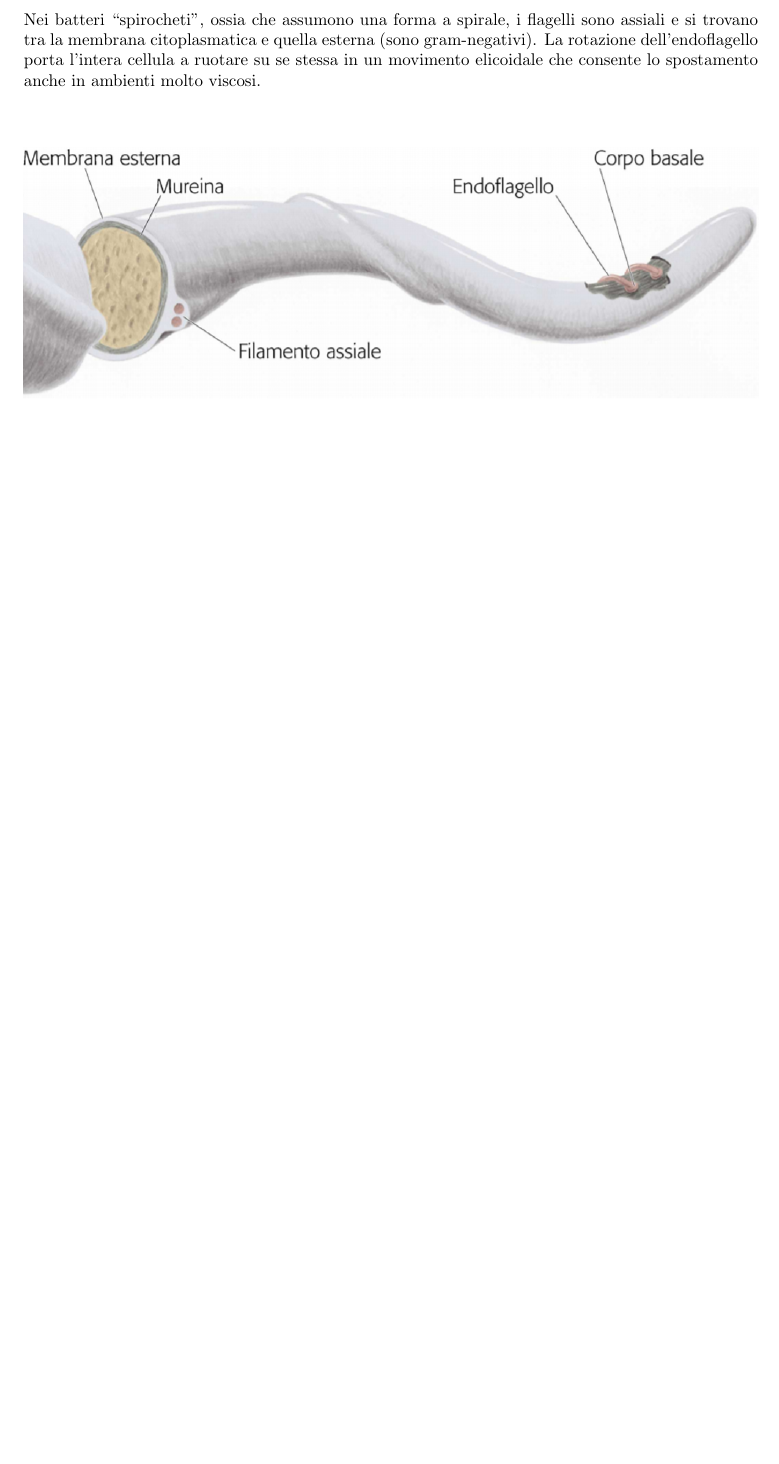
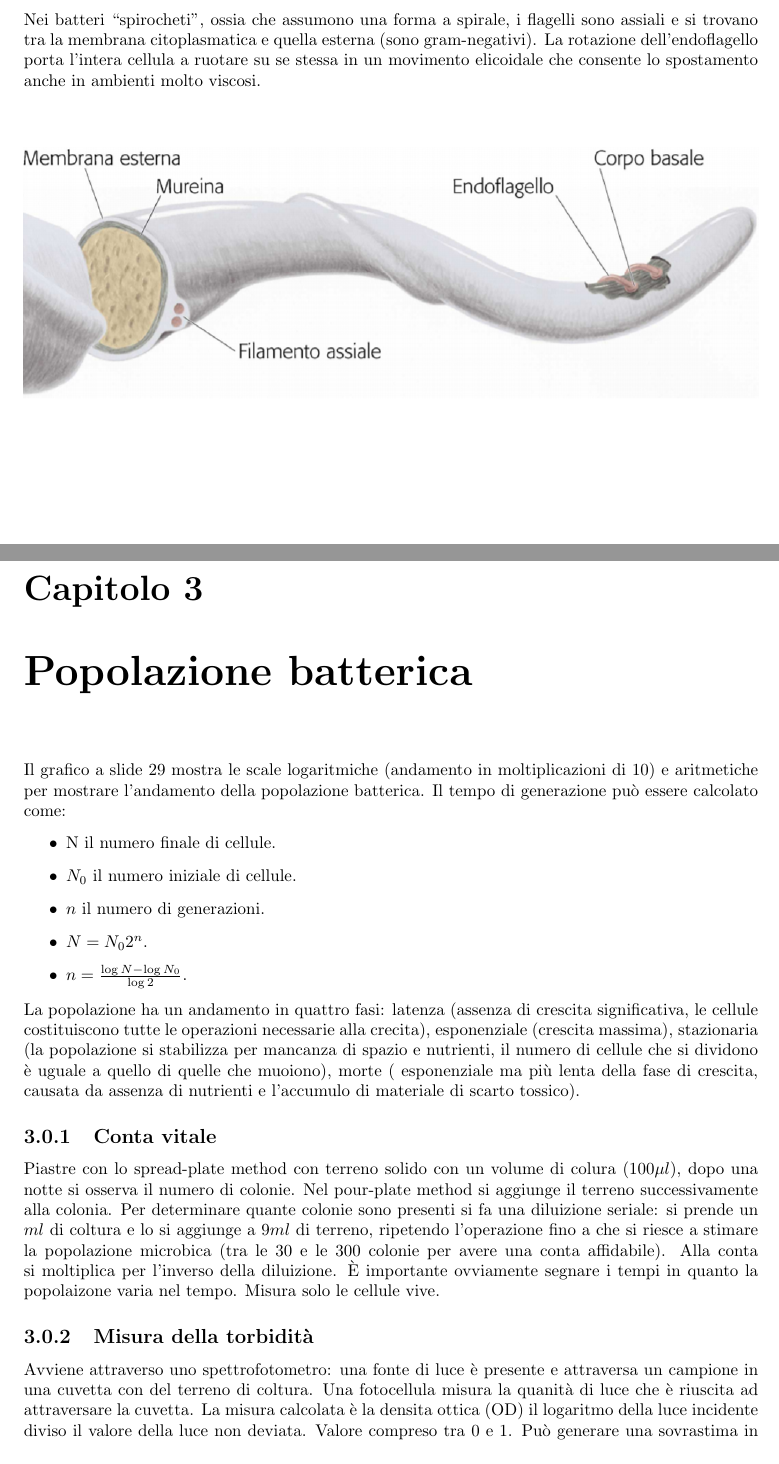
Before and after one commit to giacThePhantom/MicrobiologiaGenerale, a LaTeX book (Principal.tex, which reads Chapters/03_PopolazioneBatterica.tex): part of page 21 of 21 before the commit and two parts of pages 21 and 22 of 23 after it, the two joined at a grey line, cut so that both start at the same text, the shorter picture padded with empty space. Compiled offline with pdfLaTeX.

Commit message:
Appunti da prima lezione online

```diff
--- /dev/null
+++ b/Chapters/03_PopolazioneBatterica.tex
@@ -0,0 +1,22 @@
+\chapter{Popolazione batterica}
+Il grafico a slide 29 mostra le scale logaritmiche (andamento in moltiplicazioni di $10$) e aritmetiche per mostrare l'andamento della popolazione batterica. Il tempo di generazione
+pu\`o essere calcolato come:
+\begin{itemize}
+	\item N il numero finale di cellule.
+	\item $N_0$ il numero iniziale di cellule.
+	\item $n$ il numero di generazioni.
+	\item $N=N_02^n$.
+	\item $n=\frac{\log N - \log N_0}{\log 2}$.
+\end{itemize}
+La popolazione ha un andamento in quattro fasi: latenza (assenza di crescita significativa, le cellule costituiscono tutte le operazioni necessarie alla crecita), esponenziale (crescita
+massima), stazionaria (la popolazione si stabilizza per mancanza di spazio e nutrienti, il numero di cellule che si dividono \`e uguale a quello di quelle che muoiono), morte (
+esponenziale ma pi\`u lenta della fase di crescita, causata da assenza di nutrienti e l'accumulo di materiale di scarto tossico).
+\subsection{Conta vitale}
+Piastre con lo spread-plate method con terreno solido con un volume di colura ($100 \mu l$), dopo una notte si osserva il numero di colonie. Nel pour-plate method si aggiunge il terreno
+successivamente alla colonia. Per determinare quante colonie sono presenti si fa una diluizione seriale: si prende un $ml$ di coltura e lo si aggiunge a $9ml$ di terreno, ripetendo
+l'operazione fino a che si riesce a stimare la popolazione microbica (tra le $30$ e le $300$ colonie per avere una conta affidabile). Alla conta si moltiplica per l'inverso della
+diluizione. \`E importante ovviamente segnare i tempi in quanto la popolaizone varia nel tempo. Misura solo le cellule vive.
+\subsection{Misura della torbidit\`a}
+Avviene attraverso uno spettrofotometro: una fonte di luce \`e presente e attraversa un campione in una cuvetta con del terreno di coltura. Una fotocellula misura la quanit\`a di luce
+che \`e riuscita ad attraversare la cuvetta. La misura calcolata \`e la densita ottica (OD) il logaritmo della luce incidente diviso il valore della luce non deviata. Valore compreso
+tra $0$ e $1$. Pu\`o generare una sovrastima in quanto non distingue tra cellule vive e cellule morte. A differenza della conta vitale in caso di alti valori di OD la misura tende a
@@ -0,0 +27 @@
+\subsection{Most Probable Number}
```
Also changed, not shown: Principal.tex (+1 -0 lines), Chapters/03_PopolazioneBatterica.tex (16 more changed lines), 4 other files.
